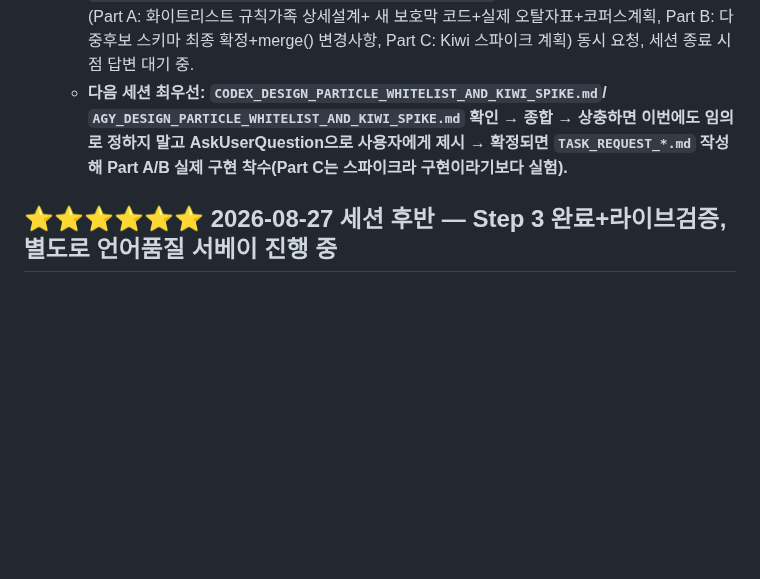
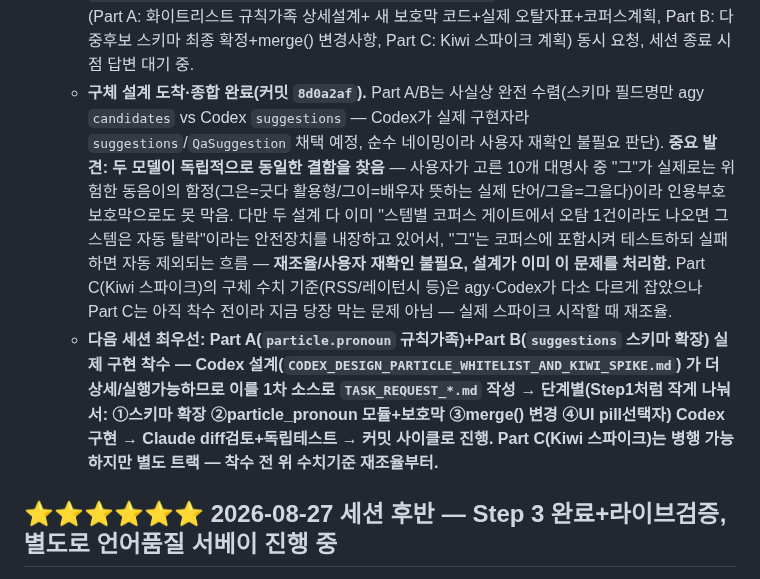
Before and after one commit to gulpe315/smartLinter, a Markdown page: ORCHESTRATOR_STATUS.md, the part around the change. Rendered like a GitHub page; blank space fills up the shorter version.

Commit message:
Update handoff: particle designs converged, ready for implementation
Co-Authored-By: Claude Sonnet 5 <noreply@anthropic.com>

```diff
--- a/ORCHESTRATOR_STATUS.md
+++ b/ORCHESTRATOR_STATUS.md
@@ -34,11 +34,26 @@
      새 보호막 코드+실제 오탈자표+코퍼스계획, Part B: 다중후보 스키마 최종
      확정+merge() 변경사항, Part C: Kiwi 스파이크 계획) 동시 요청, 세션 종료
      시점 답변 대기 중.
-   - **다음 세션 최우선: `CODEX_DESIGN_PARTICLE_WHITELIST_AND_KIWI_SPIKE.md`/
-     `AGY_DESIGN_PARTICLE_WHITELIST_AND_KIWI_SPIKE.md` 확인 → 종합 → 상충하면
-     이번에도 임의로 정하지 말고 AskUserQuestion으로 사용자에게 제시 →
-     확정되면 `TASK_REQUEST_*.md` 작성해 Part A/B 실제 구현 착수(Part C는
-     스파이크라 구현이라기보다 실험).**
+   - **구체 설계 도착·종합 완료(커밋 `8d0a2af`).** Part A/B는 사실상 완전
+     수렴(스키마 필드명만 agy `candidates` vs Codex `suggestions` — Codex가
+     실제 구현자라 `suggestions`/`QaSuggestion` 채택 예정, 순수 네이밍이라
+     사용자 재확인 불필요 판단). **중요 발견: 두 모델이 독립적으로 동일한
+     결함을 찾음** — 사용자가 고른 10개 대명사 중 "그"가 실제로는 위험한
+     동음이의 함정(그은=긋다 활용형/그이=배우자 뜻하는 실제 단어/그을=그을다)이라
+     인용부호 보호막으로도 못 막음. 다만 두 설계 다 이미 "스템별 코퍼스
+     게이트에서 오탐 1건이라도 나오면 그 스템은 자동 탈락"이라는 안전장치를
+     내장하고 있어서, "그"는 코퍼스에 포함시켜 테스트하되 실패하면 자동
+     제외되는 흐름 — **재조율/사용자 재확인 불필요, 설계가 이미 이 문제를
+     처리함.** Part C(Kiwi 스파이크)의 구체 수치 기준(RSS/레이턴시 등)은
+     agy·Codex가 다소 다르게 잡았으나 Part C는 아직 착수 전이라 지금 당장
+     막는 문제 아님 — 실제 스파이크 시작할 때 재조율.
+   - **다음 세션 최우선: Part A(`particle.pronoun` 규칙가족)+Part B(`suggestions`
+     스키마 확장) 실제 구현 착수 — Codex 설계(`CODEX_DESIGN_PARTICLE_WHITELIST_AND_KIWI_SPIKE.md`)
+     가 더 상세/실행가능하므로 이를 1차 소스로 `TASK_REQUEST_*.md` 작성 →
+     단계별(Step1처럼 작게 나눠서: ①스키마 확장 ②particle_pronoun 모듈+보호막
+     ③merge() 변경 ④UI pill선택자) Codex 구현 → Claude diff검토+독립테스트
+     → 커밋 사이클로 진행. Part C(Kiwi 스파이크)는 병행 가능하지만 별도
+     트랙 — 착수 전 위 수치기준 재조율부터.**
 
 ## ⭐⭐⭐⭐⭐⭐ 2026-08-27 세션 후반 — Step 3 완료+라이브검증, 별도로 언어품질 서베이 진행 중
 
```
